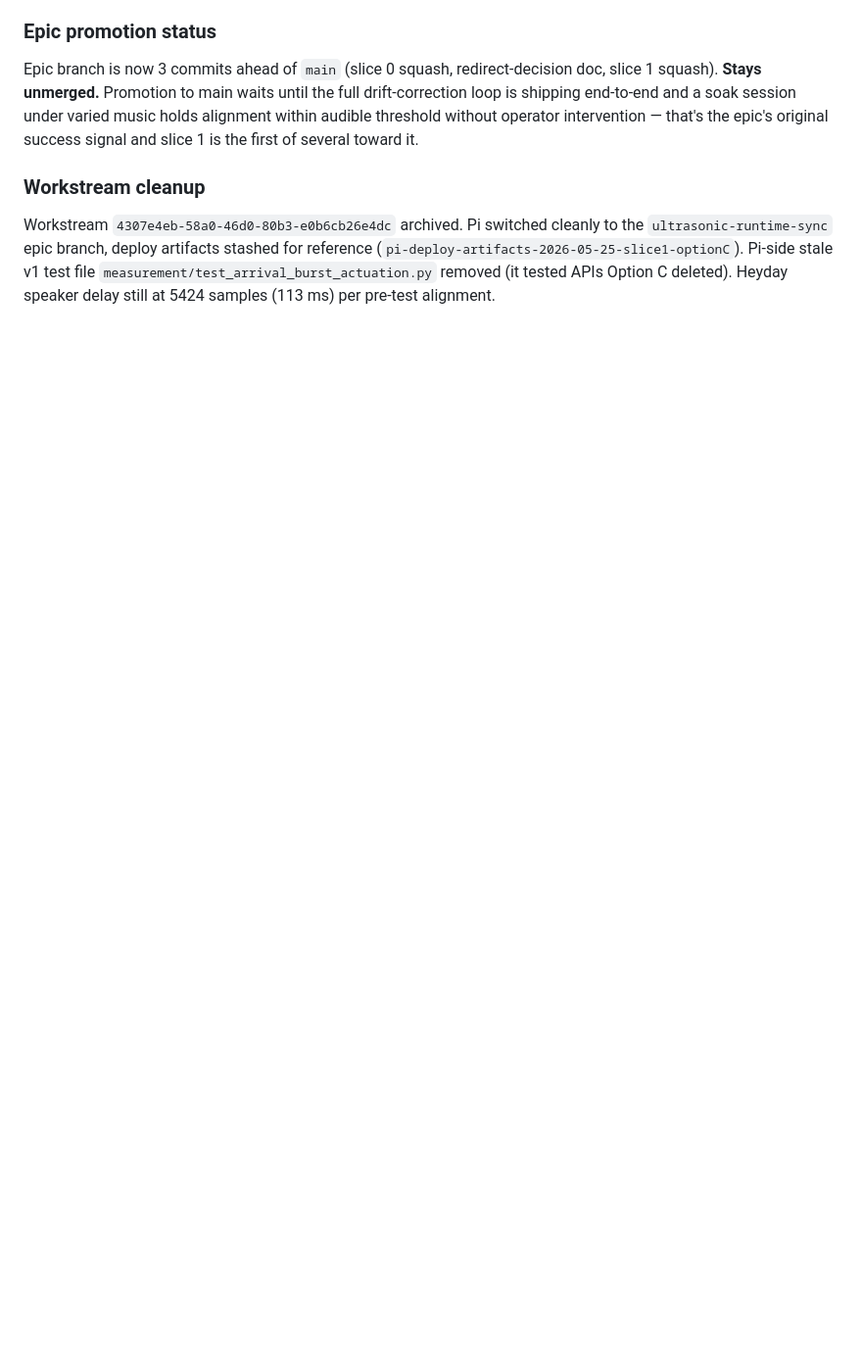
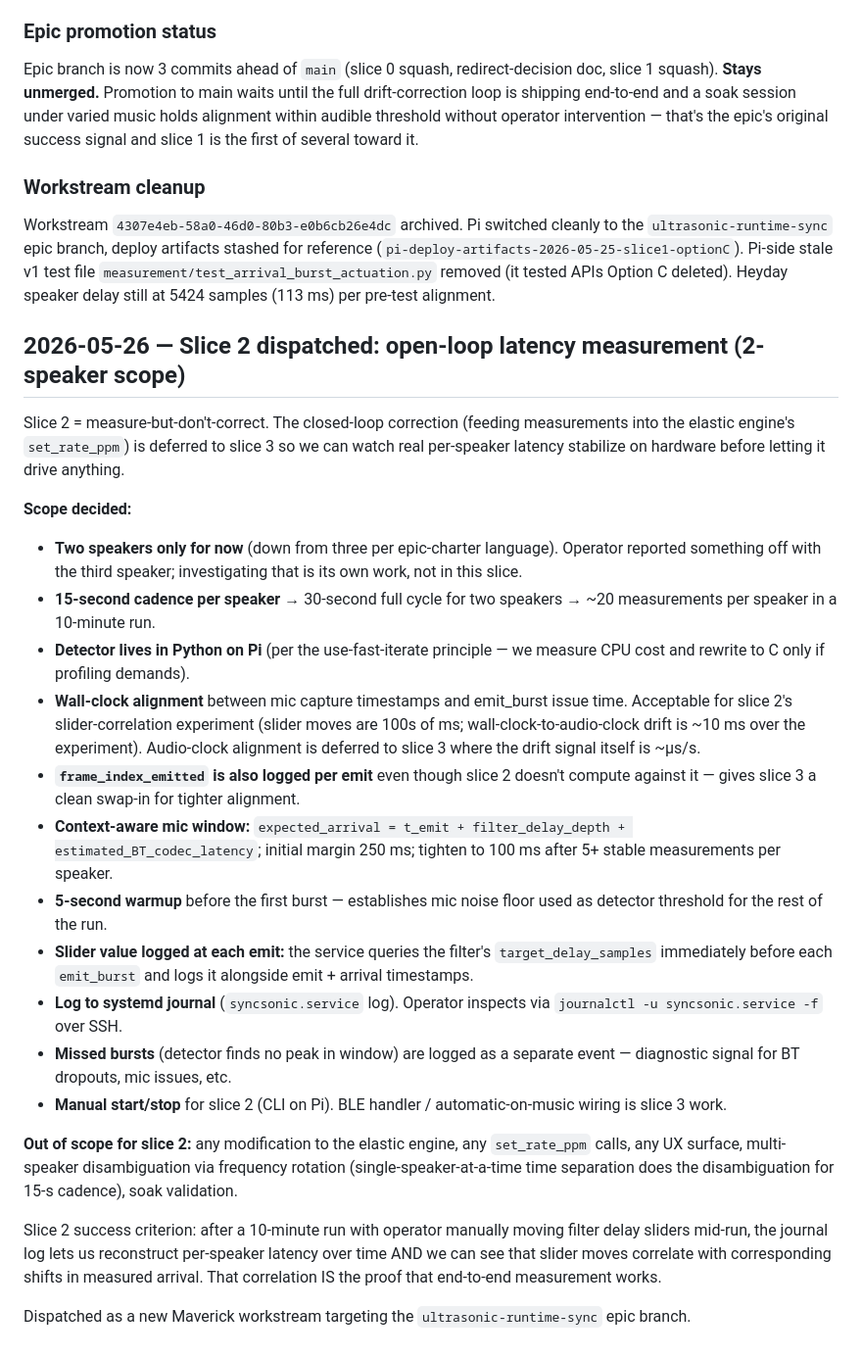
Before and after one commit to BrooksWimer/SyncSonicRaspberry, a Markdown page: docs/maverick/PROJECT_MEMORY.md, the part around the change. Shown at 98% size. Rendered like a GitHub page; blank space fills up the shorter version.

Commit message:
Docs: slice 2 dispatch + path-to-full-alignment roadmap
Captures operator decisions made during the 2026-05-26 slice 2 planning
discussion:

- Path-to-full-alignment subsection added to the epic charter spelling
  out slice 2 (open-loop measurement, dispatched now), slice 3 (closed-
  loop drift correction during music playback), slice 4+ (multi-speaker
  scaling + UX + soak validation), and the epic-promotion gate
- PROJECT_ROADMAP M5 status block updated for slice 1 complete and
  slice 2 dispatched; success signal narrowed to 2-speaker scope to
  reflect the operator's current verified hardware (3-speaker scaling
  is now slice 4+)
- PROJECT_MEMORY 2026-05-26 entry capturing the resolved design forks
  for slice 2 (detector location, clock alignment, context window,
  cadence, logging strategy) so the planning agent has the decided
  scope to work from

The 2-speaker scope reflects an operator decision: something was off
with the third speaker during testing, and investigating that is its
own work not blocking slice 2.

Co-Authored-By: Claude Opus 4.7 &lt;noreply@anthropic.com&gt;

```diff
--- a/docs/maverick/PROJECT_MEMORY.md
+++ b/docs/maverick/PROJECT_MEMORY.md
@@ -340,3 +340,26 @@ Epic branch is now 3 commits ahead of `main` (slice 0 squash, redirect-decision
 ### Workstream cleanup
 
 Workstream `4307e4eb-58a0-46d0-80b3-e0b6cb26e4dc` archived. Pi switched cleanly to the `ultrasonic-runtime-sync` epic branch, deploy artifacts stashed for reference (`pi-deploy-artifacts-2026-05-25-slice1-optionC`). Pi-side stale v1 test file `measurement/test_arrival_burst_actuation.py` removed (it tested APIs Option C deleted). Heyday speaker delay still at 5424 samples (113 ms) per pre-test alignment.
+
+## 2026-05-26 — Slice 2 dispatched: open-loop latency measurement (2-speaker scope)
+
+Slice 2 = measure-but-don't-correct. The closed-loop correction (feeding measurements into the elastic engine's `set_rate_ppm`) is deferred to slice 3 so we can watch real per-speaker latency stabilize on hardware before letting it drive anything.
+
+**Scope decided:**
+- **Two speakers only for now** (down from three per epic-charter language). Operator reported something off with the third speaker; investigating that is its own work, not in this slice.
+- **15-second cadence per speaker** → 30-second full cycle for two speakers → ~20 measurements per speaker in a 10-minute run.
+- **Detector lives in Python on Pi** (per the use-fast-iterate principle — we measure CPU cost and rewrite to C only if profiling demands).
+- **Wall-clock alignment** between mic capture timestamps and emit_burst issue time. Acceptable for slice 2's slider-correlation experiment (slider moves are 100s of ms; wall-clock-to-audio-clock drift is ~10 ms over the experiment). Audio-clock alignment is deferred to slice 3 where the drift signal itself is ~µs/s.
+- **`frame_index_emitted` is also logged per emit** even though slice 2 doesn't compute against it — gives slice 3 a clean swap-in for tighter alignment.
+- **Context-aware mic window:** `expected_arrival = t_emit + filter_delay_depth + estimated_BT_codec_latency`; initial margin 250 ms; tighten to 100 ms after 5+ stable measurements per speaker.
+- **5-second warmup** before the first burst — establishes mic noise floor used as detector threshold for the rest of the run.
+- **Slider value logged at each emit:** the service queries the filter's `target_delay_samples` immediately before each `emit_burst` and logs it alongside emit + arrival timestamps.
+- **Log to systemd journal** (`syncsonic.service` log). Operator inspects via `journalctl -u syncsonic.service -f` over SSH.
+- **Missed bursts** (detector finds no peak in window) are logged as a separate event — diagnostic signal for BT dropouts, mic issues, etc.
+- **Manual start/stop** for slice 2 (CLI on Pi). BLE handler / automatic-on-music wiring is slice 3 work.
+
+**Out of scope for slice 2:** any modification to the elastic engine, any `set_rate_ppm` calls, any UX surface, multi-speaker disambiguation via frequency rotation (single-speaker-at-a-time time separation does the disambiguation for 15-s cadence), soak validation.
+
+Slice 2 success criterion: after a 10-minute run with operator manually moving filter delay sliders mid-run, the journal log lets us reconstruct per-speaker latency over time AND we can see that slider moves correlate with corresponding shifts in measured arrival. That correlation IS the proof that end-to-end measurement works.
+
+Dispatched as a new Maverick workstream targeting the `ultrasonic-runtime-sync` epic branch.
```
Also changed, not shown: docs/maverick/PROJECT_ROADMAP.md (+2 -2 lines), 1 other file.
